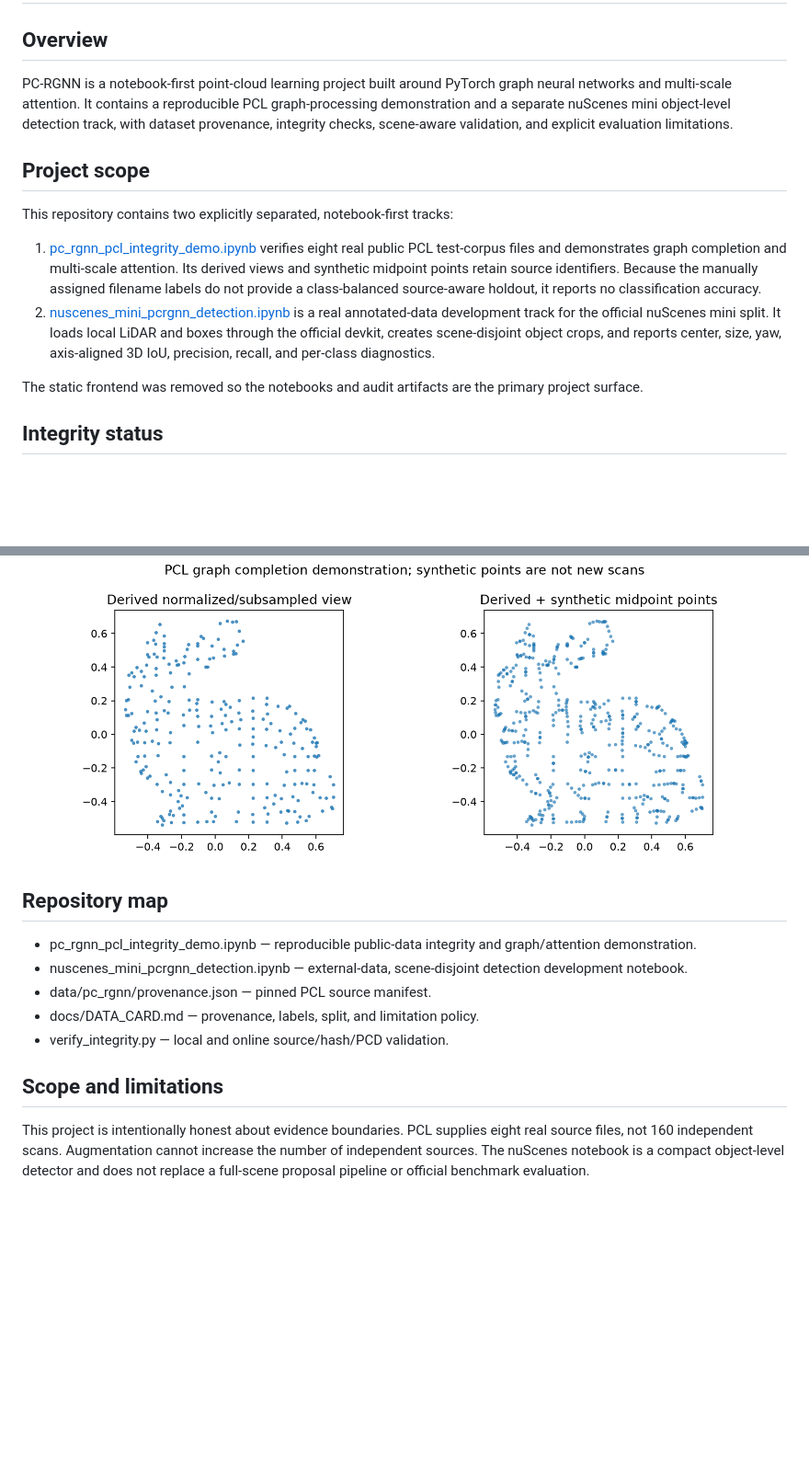
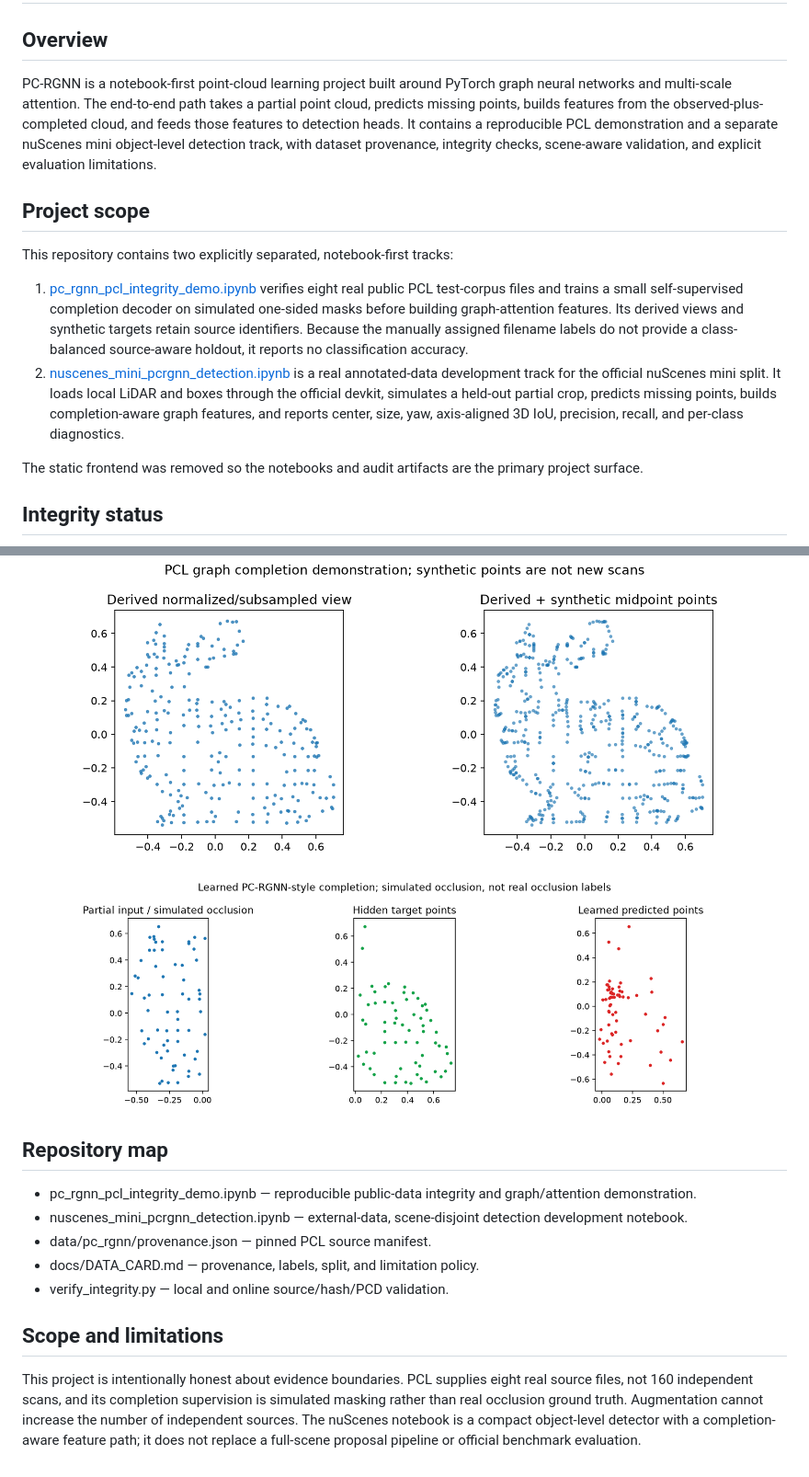
Before and after one commit to ALIAQIL/PCRGNN, a Markdown page: README.md, 2 parts joined by grey strips. Shown at 92% size. Rendered like a GitHub page; pictures changed too: docs/plots/learned_completion.png (added); blank space fills up the shorter version.

Commit message:
complete learned point completion and feature pipeline

```diff
--- a/README.md
+++ b/README.md
@@ -2,14 +2,14 @@
 
 ## Overview
 
-PC-RGNN is a notebook-first point-cloud learning project built around PyTorch graph neural networks and multi-scale attention. It contains a reproducible PCL graph-processing demonstration and a separate nuScenes mini object-level detection track, with dataset provenance, integrity checks, scene-aware validation, and explicit evaluation limitations.
+PC-RGNN is a notebook-first point-cloud learning project built around PyTorch graph neural networks and multi-scale attention. The end-to-end path takes a partial point cloud, predicts missing points, builds features from the observed-plus-completed cloud, and feeds those features to detection heads. It contains a reproducible PCL demonstration and a separate nuScenes mini object-level detection track, with dataset provenance, integrity checks, scene-aware validation, and explicit evaluation limitations.
 
 ## Project scope
 
 This repository contains two explicitly separated, notebook-first tracks:
 
-1. [pc_rgnn_pcl_integrity_demo.ipynb](pc_rgnn_pcl_integrity_demo.ipynb) verifies eight real public PCL test-corpus files and demonstrates graph completion and multi-scale attention. Its derived views and synthetic midpoint points retain source identifiers. Because the manually assigned filename labels do not provide a class-balanced source-aware holdout, it reports no classification accuracy.
-2. [nuscenes_mini_pcrgnn_detection.ipynb](nuscenes_mini_pcrgnn_detection.ipynb) is a real annotated-data development track for the official nuScenes mini split. It loads local LiDAR and boxes through the official devkit, creates scene-disjoint object crops, and reports center, size, yaw, axis-aligned 3D IoU, precision, recall, and per-class diagnostics.
+1. [pc_rgnn_pcl_integrity_demo.ipynb](pc_rgnn_pcl_integrity_demo.ipynb) verifies eight real public PCL test-corpus files and trains a small self-supervised completion decoder on simulated one-sided masks before building graph-attention features. Its derived views and synthetic targets retain source identifiers. Because the manually assigned filename labels do not provide a class-balanced source-aware holdout, it reports no classification accuracy.
+2. [nuscenes_mini_pcrgnn_detection.ipynb](nuscenes_mini_pcrgnn_detection.ipynb) is a real annotated-data development track for the official nuScenes mini split. It loads local LiDAR and boxes through the official devkit, simulates a held-out partial crop, predicts missing points, builds completion-aware graph features, and reports center, size, yaw, axis-aligned 3D IoU, precision, recall, and per-class diagnostics.
 
 The static frontend was removed so the notebooks and audit artifacts are the primary project surface.
 
@@ -50,6 +50,8 @@ The following figures are regenerated by `pc_rgnn_pcl_integrity_demo.ipynb` and
 
 ![PCL graph completion: midpoint points are synthetic, not independent scans](docs/plots/completion_before_after.png)
 
+![Learned PC-RGNN-style completion from simulated occlusion](docs/plots/learned_completion.png)
+
 ## Repository map
 
 - pc_rgnn_pcl_integrity_demo.ipynb — reproducible public-data integrity and graph/attention demonstration.
@@ -60,4 +62,4 @@ The following figures are regenerated by `pc_rgnn_pcl_integrity_demo.ipynb` and
 
 ## Scope and limitations
 
-This project is intentionally honest about evidence boundaries. PCL supplies eight real source files, not 160 independent scans. Augmentation cannot increase the number of independent sources. The nuScenes notebook is a compact object-level detector and does not replace a full-scene proposal pipeline or official benchmark evaluation.
+This project is intentionally honest about evidence boundaries. PCL supplies eight real source files, not 160 independent scans, and its completion supervision is simulated masking rather than real occlusion ground truth. Augmentation cannot increase the number of independent sources. The nuScenes notebook is a compact object-level detector with a completion-aware feature path; it does not replace a full-scene proposal pipeline or official benchmark evaluation.
```
Also changed, not shown: docs/DATA_CARD.md (+2 -2 lines), 2 other files.
